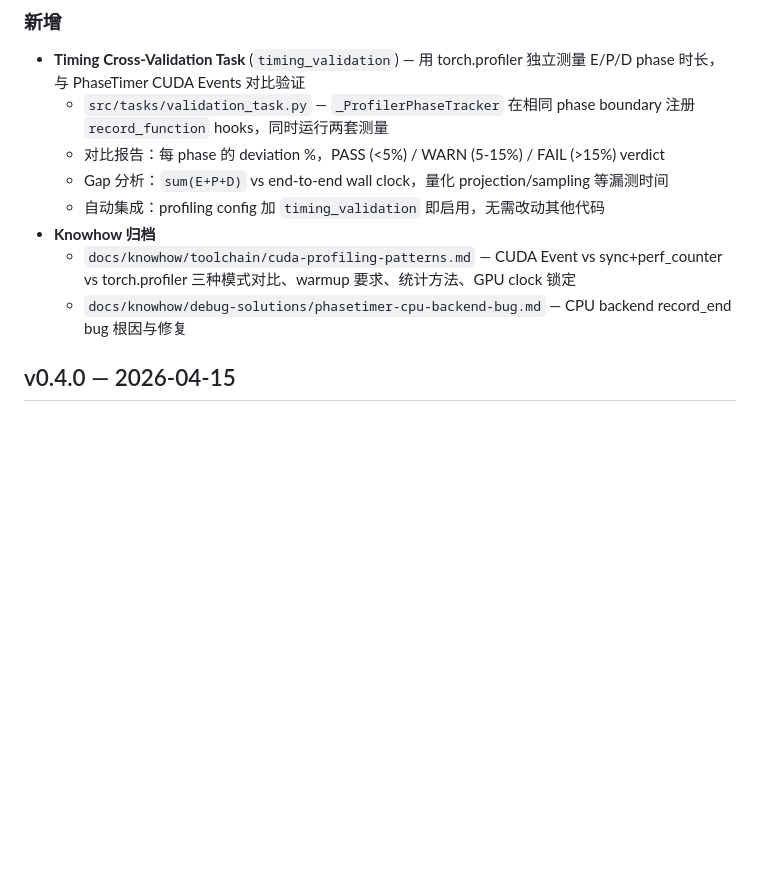
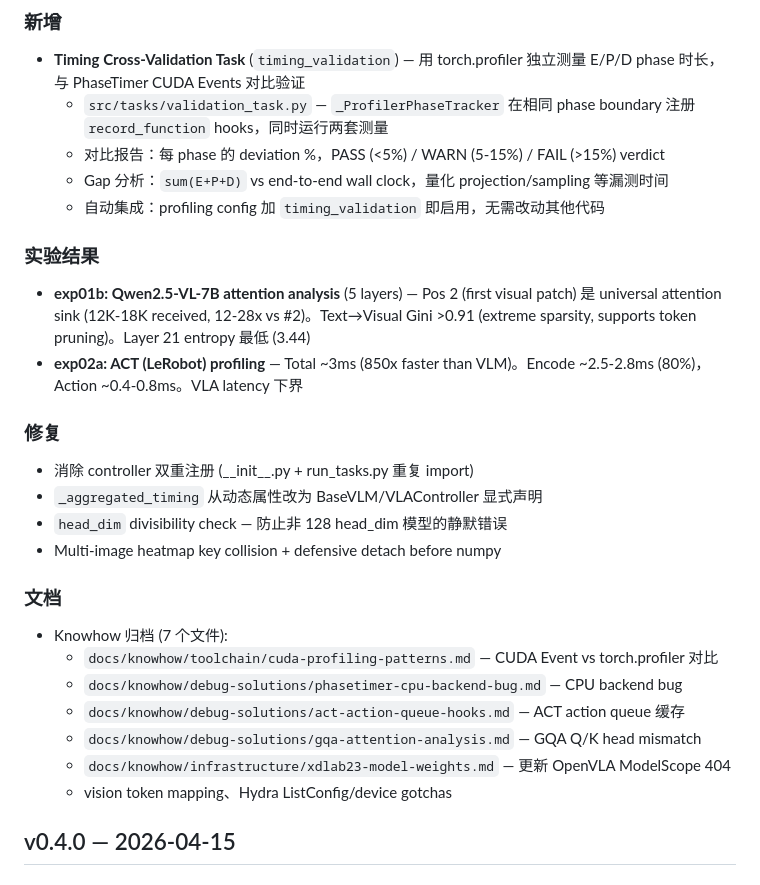
Before and after one commit to freemty/vla-profiler, a Markdown page: CHANGELOG.md, the part around the change. GitHub-like rendering; blank space fills up the shorter version.

Commit message:
docs: CHANGELOG v0.4.1 — exp01b attention sink + exp02a ACT baseline + review fixes
- exp01b: Pos 2 universal attention sink, text→visual Gini >0.91
- exp02a: ACT 3ms total (850x vs VLM), VLA latency lower bound
- Review fixes: double registration, _aggregated_timing declaration, head_dim validation
- 7 knowhow docs archived (ACT hooks, GQA, CUDA profiling, etc.)

```diff
--- a/CHANGELOG.md
+++ b/CHANGELOG.md
@@ -8,9 +8,25 @@
   - 对比报告：每 phase 的 deviation %，PASS (<5%) / WARN (5-15%) / FAIL (>15%) verdict
   - Gap 分析：`sum(E+P+D)` vs end-to-end wall clock，量化 projection/sampling 等漏测时间
   - 自动集成：profiling config 加 `timing_validation` 即启用，无需改动其他代码
-- **Knowhow 归档**
-  - `docs/knowhow/toolchain/cuda-profiling-patterns.md` — CUDA Event vs sync+perf_counter vs torch.profiler 三种模式对比、warmup 要求、统计方法、GPU clock 锁定
-  - `docs/knowhow/debug-solutions/phasetimer-cpu-backend-bug.md` — CPU backend record_end bug 根因与修复
+
+### 实验结果
+- **exp01b: Qwen2.5-VL-7B attention analysis** (5 layers) — Pos 2 (first visual patch) 是 universal attention sink (12K-18K received, 12-28x vs #2)。Text→Visual Gini >0.91 (extreme sparsity, supports token pruning)。Layer 21 entropy 最低 (3.44)
+- **exp02a: ACT (LeRobot) profiling** — Total ~3ms (850x faster than VLM)。Encode ~2.5-2.8ms (80%)，Action ~0.4-0.8ms。VLA latency 下界
+
+### 修复
+- 消除 controller 双重注册 (\_\_init\_\_.py + run_tasks.py 重复 import)
+- `_aggregated_timing` 从动态属性改为 BaseVLM/VLAController 显式声明
+- `head_dim` divisibility check — 防止非 128 head_dim 模型的静默错误
+- Multi-image heatmap key collision + defensive detach before numpy
+
+### 文档
+- Knowhow 归档 (7 个文件):
+  - `docs/knowhow/toolchain/cuda-profiling-patterns.md` — CUDA Event vs torch.profiler 对比
+  - `docs/knowhow/debug-solutions/phasetimer-cpu-backend-bug.md` — CPU backend bug
+  - `docs/knowhow/debug-solutions/act-action-queue-hooks.md` — ACT action queue 缓存
+  - `docs/knowhow/debug-solutions/gqa-attention-analysis.md` — GQA Q/K head mismatch
+  - `docs/knowhow/infrastructure/xdlab23-model-weights.md` — 更新 OpenVLA ModelScope 404
+  - vision token mapping、Hydra ListConfig/device gotchas
 
 ## v0.4.0 — 2026-04-15
 
```
